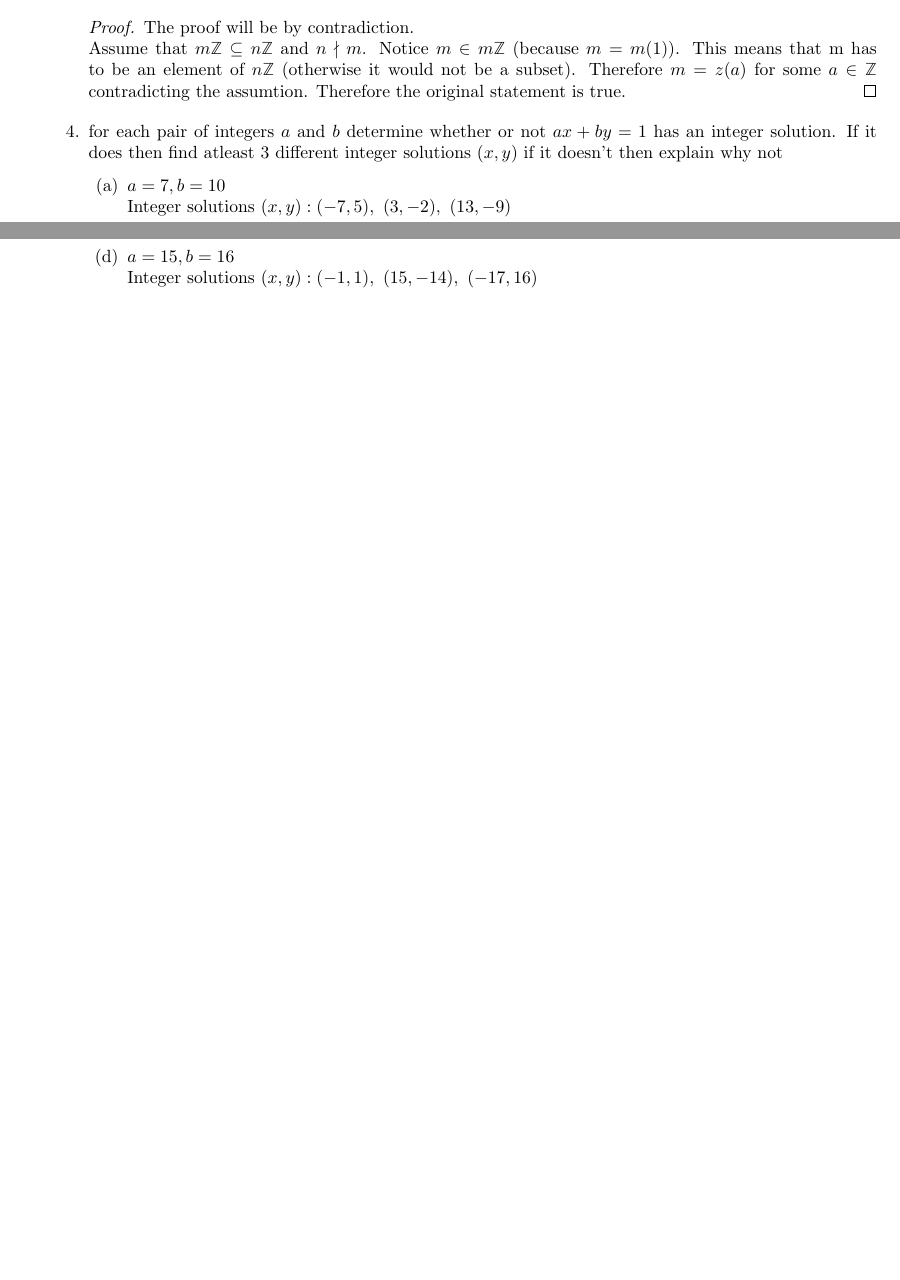
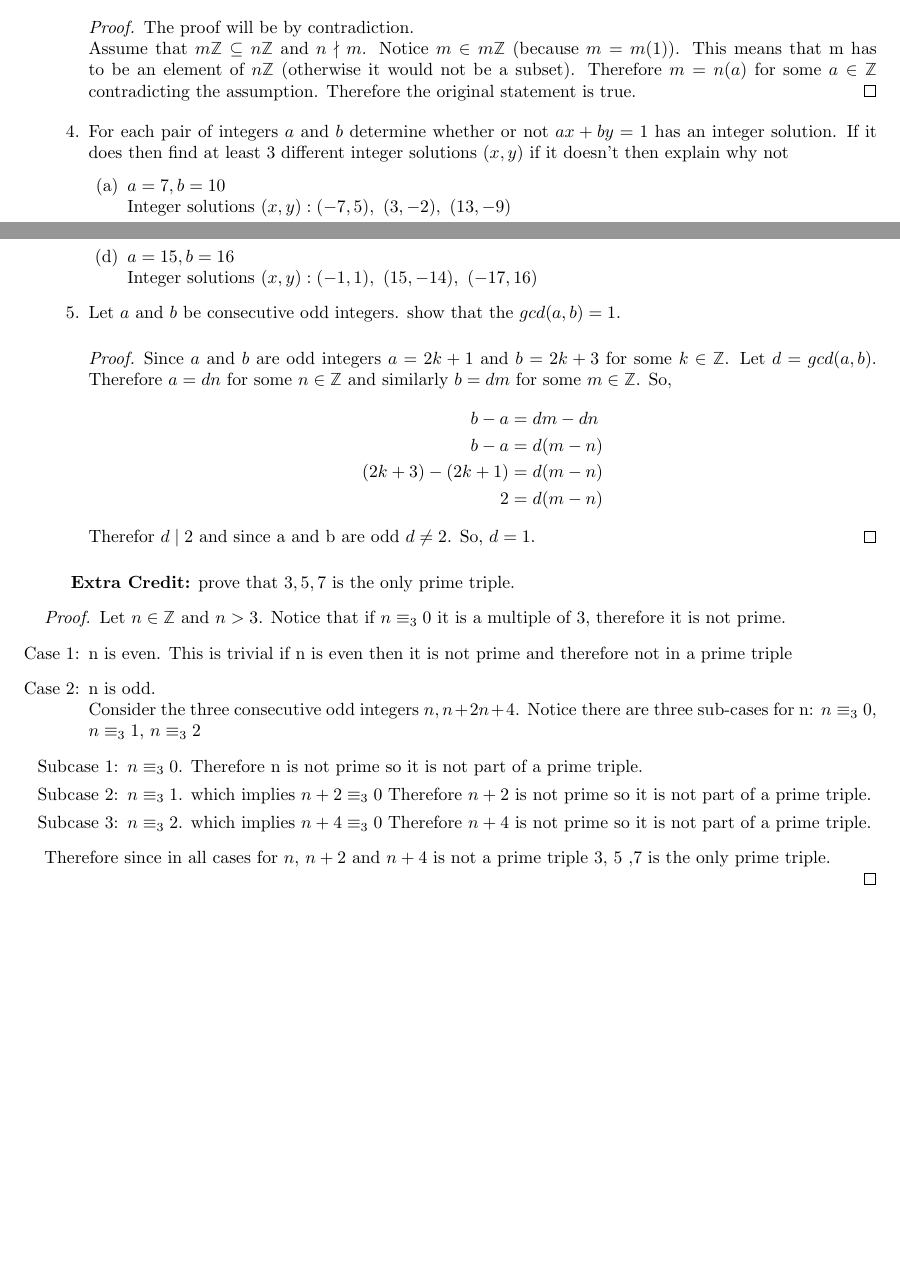
Before and after one commit to MicahJSherry/MATH-405, a LaTeX problem sheet (assignments/assignment_1.tex): two parts of pages 1 and 2 of 2, joined at a grey line, cut so that both start at the same text, the shorter picture padded with empty space. Compiled offline with pdfLaTeX.

Commit message:
finished up assignment 2

```diff
--- a/assignments/assignment_1.tex
+++ b/assignments/assignment_1.tex
@@ -78,9 +78,9 @@
 			The proof will be by contradiction.\\
 			Assume that $m\Z \subseteq n\Z$ and $n \notdivides m$.
 			Notice $m \in m\Z$ (because $m = m(1)$). This means that m has to be an element of $n\Z$ (otherwise it would not be a subset).
-			Therefore $m = z(a)$ for some $a \in \Z$ contradicting the assumtion. Therefore the original statement is true.
+			Therefore $m = n(a)$ for some $a \in \Z$ contradicting the assumption. Therefore the original statement is true.
 		\end{proof}
-		\item for each pair of integers $a$ and $b$ determine whether or not $ax+by=1$ has an integer solution. If it does then find atleast 3 different integer solutions $(x,y)$ if it doesn't then explain why not
+		\item For each pair of integers $a$ and $b$ determine whether or not $ax+by=1$ has an integer solution. If it does then find at least 3 different integer solutions $(x,y)$ if it doesn't then explain why not
 		\begin{enumerate}
 			\item $a=7, b= 10$\\
 				Integer solutions $(x,y): (-7, 5 ),\ (3, -2 ),\ (13, -9)$
@@ -100,7 +100,36 @@
 			\item $a=15, b= 16$ \\
 			Integer solutions $(x,y): (-1,1), \  (15, -14), \ (-17, 16)$
 		\end{enumerate}
+		\item Let $a$ and $b$ be consecutive odd integers. show that the $gcd(a,b)=1$.
+		\begin{proof}
+			Since $a$ and $b$ are odd integers $a = 2k +1$ and $b = 2k+3$ for some $k \in \Z$. Let $d = gcd(a,b)$.
+			Therefore $a = dn$ for some $n \in \Z$ and similarly $b = dm$ for some $m \in \Z$. So,
+			\begin{align*}
+					b - a &= dm-dn\\
+					b - a &= d(m-n) \\
+			(2k+3)-(2k+1) &= d(m-n)\\
+			            2 &= d(m-n)
+			\end{align*}
+			Therefor $d \divides 2$ and since a and b are odd $d \not=2$. So, $d = 1$.
+		\end{proof}
+	\end{enumerate}
 
+	\textbf{Extra Credit:}
+		prove that $3, 5, 7$ is the only prime triple.
+		\begin{proof}
+			Let $n\in \Z$ and $n > 3$. Notice that if $n \equiv_3 0 $ it is a multiple of 3, therefore it is not prime.
+			\begin{enumerate}[label= Case \arabic*:]
+				\item n is even. This is trivial if n is even then it is not prime and therefore not in a prime triple
+				\item n is odd. \\
+				Consider the three consecutive odd integers $n, n+2 n+4$. Notice there are three sub-cases for n: $n \equiv_3 0$, $n \equiv_3 1$, $n \equiv_3 2$
+				\begin{enumerate}[label= Subcase \arabic*:]
+				\item $n \equiv_3 0$. Therefore n is not prime so it is not part of a prime triple.
+				\item $n \equiv_3 1$. which implies $n+2 \equiv_3 0$ Therefore $n+2$ is not prime so it is not part of a prime triple.
+				\item $n \equiv_3 2$. which implies $n+4 \equiv_3 0$ Therefore $n+4$ is not prime so it is not part of a prime triple.
+				\end{enumerate}
+			\end{enumerate}
+			Therefore since in all cases for $n$, $n+2$ and $n+4$ is not a prime triple 3, 5 ,7 is the only prime triple.
 
-	\end{enumerate}
+		\end{proof}
+
 \end{document}
```
Also changed, not shown: assignments/assignment_1.pdf.
